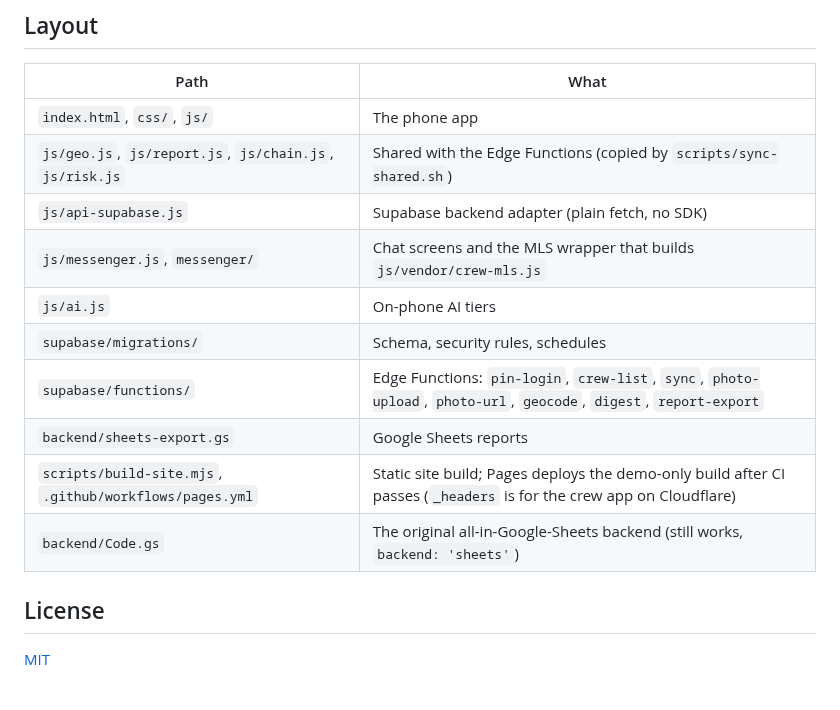
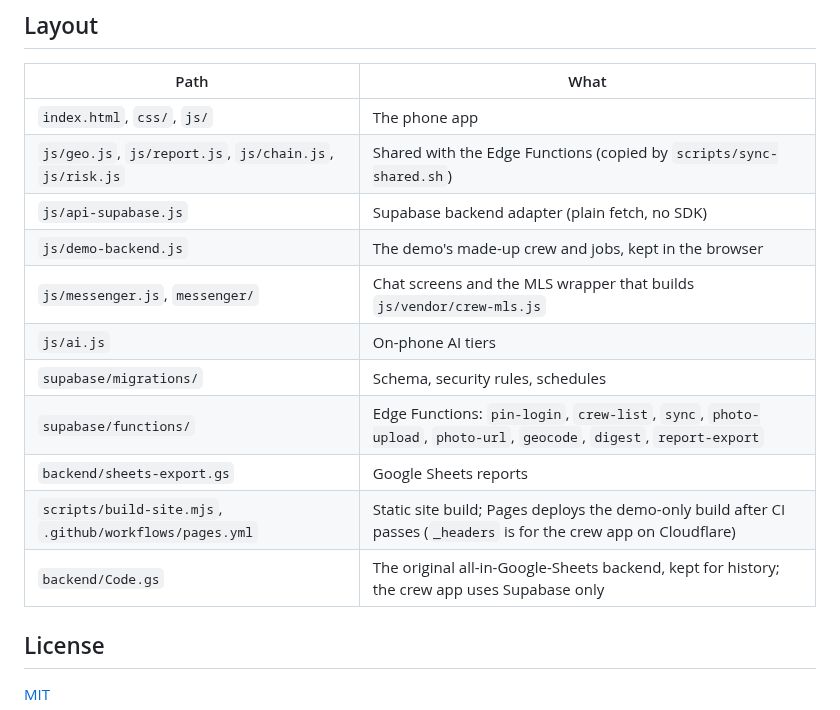
Before and after one commit to holroydchase-afk/crew-clock, a Markdown page: README.md, the part around one of its changes. Drawn GitHub-style.

```diff
--- a/README.md
+++ b/README.md
@@ -62,13 +127,14 @@ Where things stand and what's next: [HANDOFF.md](HANDOFF.md).
 | `index.html`, `css/`, `js/` | The phone app |
 | `js/geo.js`, `js/report.js`, `js/chain.js`, `js/risk.js` | Shared with the Edge Functions (copied by `scripts/sync-shared.sh`) |
 | `js/api-supabase.js` | Supabase backend adapter (plain fetch, no SDK) |
+| `js/demo-backend.js` | The demo's made-up crew and jobs, kept in the browser |
 | `js/messenger.js`, `messenger/` | Chat screens and the MLS wrapper that builds `js/vendor/crew-mls.js` |
 | `js/ai.js` | On-phone AI tiers |
 | `supabase/migrations/` | Schema, security rules, schedules |
 | `supabase/functions/` | Edge Functions: `pin-login`, `crew-list`, `sync`, `photo-upload`, `photo-url`, `geocode`, `digest`, `report-export` |
 | `backend/sheets-export.gs` | Google Sheets reports |
 | `scripts/build-site.mjs`, `.github/workflows/pages.yml` | Static site build; Pages deploys the demo-only build after CI passes (`_headers` is for the crew app on Cloudflare) |
-| `backend/Code.gs` | The original all-in-Google-Sheets backend (still works, `backend: 'sheets'`) |
+| `backend/Code.gs` | The original all-in-Google-Sheets backend, kept for history; the crew app uses Supabase only |
 
 ## License
 
```
Also changed, not shown: other parts of README.md (+90 -25 lines), HANDOFF.md (+12 -0 lines), PLAN.md (+1 -1 lines), docs/screenshots/demo-home.png (added), docs/screenshots/demo-signin.png (added), docs/screenshots/demo-today.png (added), 1 other file.
